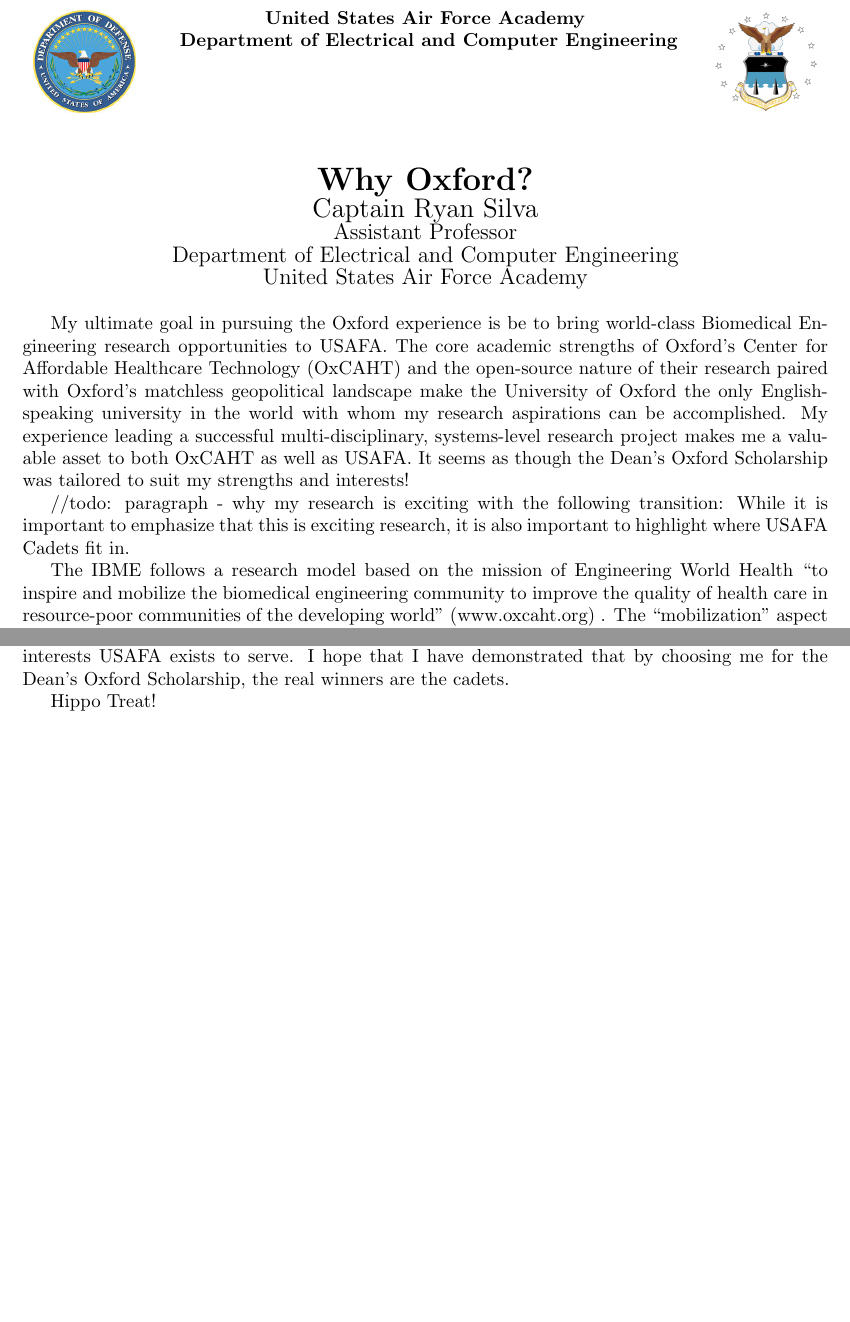
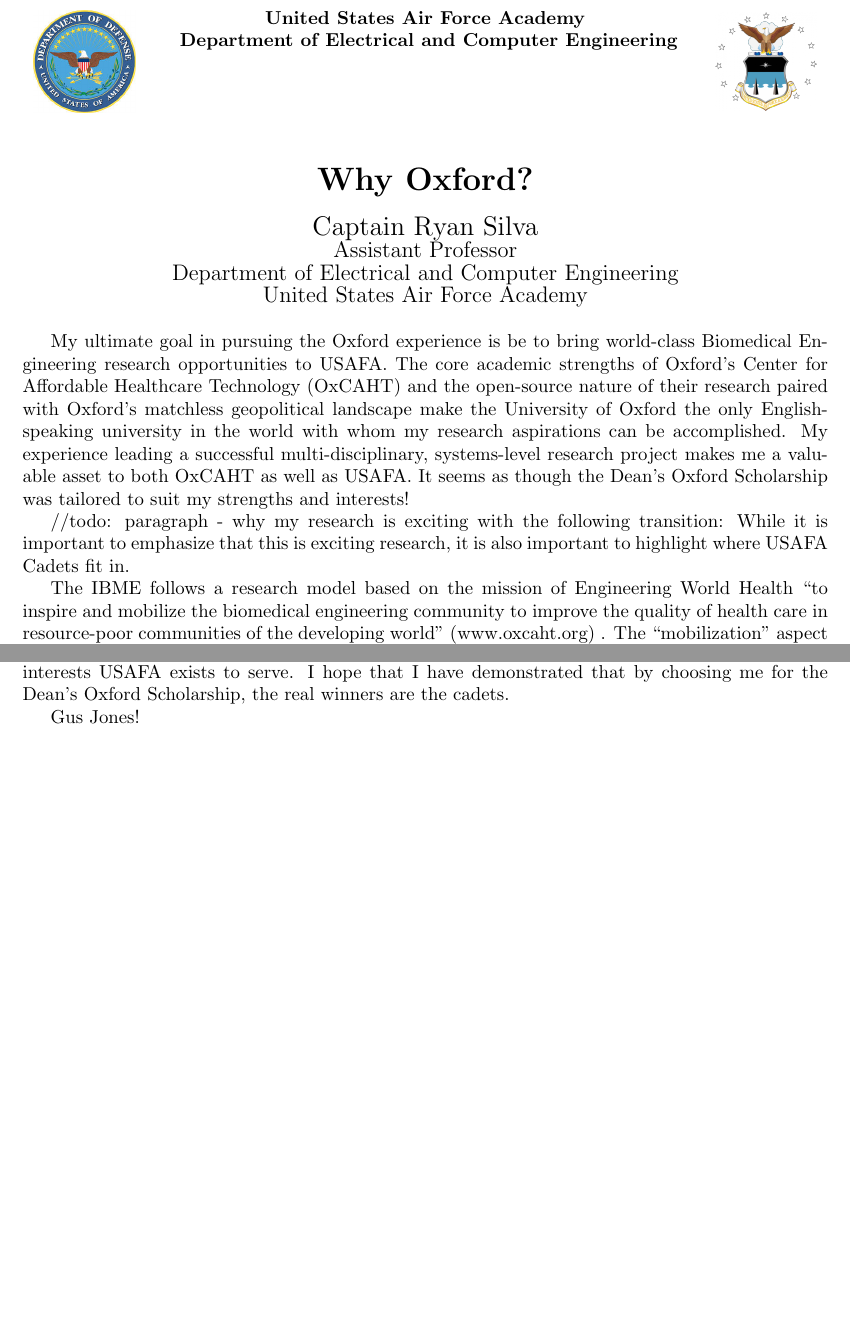
Before and after one commit to sivwizinbiznilva/MFR, a LaTeX document (MFR.tex): two parts of pages 1 and 2 of 2, joined at a grey line, cut so that both start at the same text. Compiled offline with pdfLaTeX.

Commit message:
various updates

```diff
--- a/MFR.tex
+++ b/MFR.tex
@@ -18,20 +18,20 @@
 	\end{tabu}
 
 %Start text here
-	\centerline{\LARGE{\textbf{Why Oxford?}}}
+	\centerline{\LARGE{\textbf{Why Oxford?}}} \hspace{0pt} \\
 	\centerline{\Large{Captain Ryan Silva}}
 	\centerline{\large{Assistant Professor}}
 	\centerline{\large{Department of Electrical and Computer Engineering}}
 	\centerline{\large{United States Air Force Academy}} \hspace{0pt} \\
 \indent My ultimate goal in pursuing the Oxford experience is be to bring world-class
 Biomedical Engineering research opportunities to USAFA. The core academic
-strengths of Oxford’s Center for Affordable Healthcare Technology (OxCAHT) and
-the open-source nature of their research paired with Oxford’s matchless
+strengths of Oxford's Center for Affordable Healthcare Technology (OxCAHT) and
+the open-source nature of their research paired with Oxford's matchless
 geopolitical landscape make the University of Oxford the only English-speaking
 university in the world with whom my research aspirations can be accomplished.
 My experience leading a successful multi-disciplinary, systems-level research
 project makes me a valuable asset to both OxCAHT as well as USAFA. It seems as
-though the Dean’s Oxford Scholarship was tailored to suit my strengths and
+though the Dean's Oxford Scholarship was tailored to suit my strengths and
 interests!
 
 //todo: paragraph  - why my research is exciting with the following transition:
@@ -39,9 +39,9 @@
 important to highlight where USAFA Cadets fit in.
 
 The IBME follows a research model based on the mission of Engineering World
-Health “to inspire and mobilize the biomedical engineering community to improve
+Health ``to inspire and mobilize the biomedical engineering community to improve
 the quality of health care in resource-poor communities of the developing
-world” (www.oxcaht.org) . The “mobilization” aspect of the above mission
+world" (www.oxcaht.org) . The ``mobilization" aspect of the above mission
 statement effectively created a desire within the Engineering World Health
 community to take the handcuffs off traditional academic research. This has
 been accomplished by embracing an open-source paradigm for conducting research.
@@ -91,10 +91,9 @@
 arbiter that bestows upon them the prize for which they have worked so hard.
 Ultimately my personal commitment to the USAFA Mission has been recognized by
 my fellow faculty and endorsed by cadets, whose interests USAFA exists to
-serve. I hope that I have demonstrated that by choosing me for the Dean’s
+serve. I hope that I have demonstrated that by choosing me for the Dean's
 Oxford Scholarship, the real winners are the cadets.
 
-Hippo Treat!
-
+Gus Jones!
 
 \end{document}
```
Also changed, not shown: MFR.tex (8 more changed lines).
